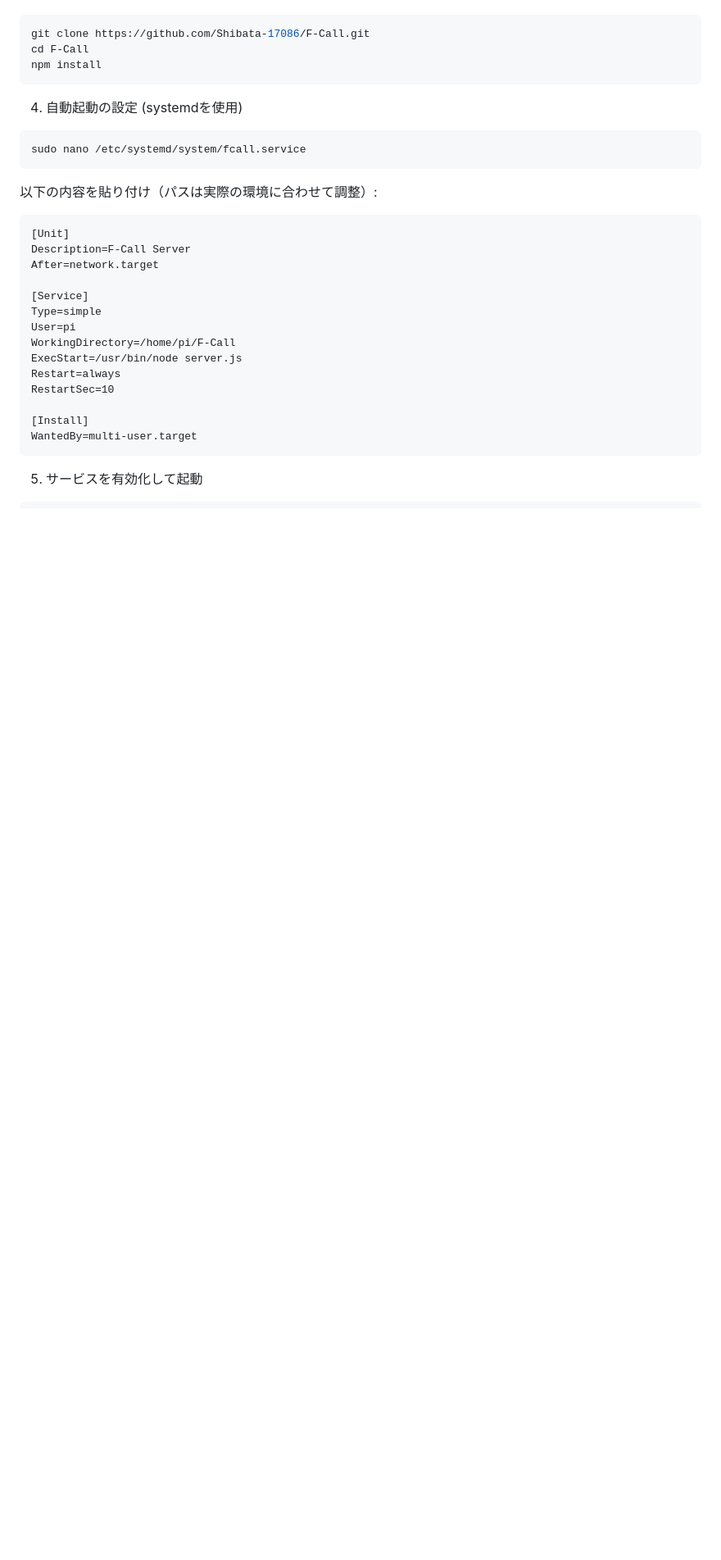
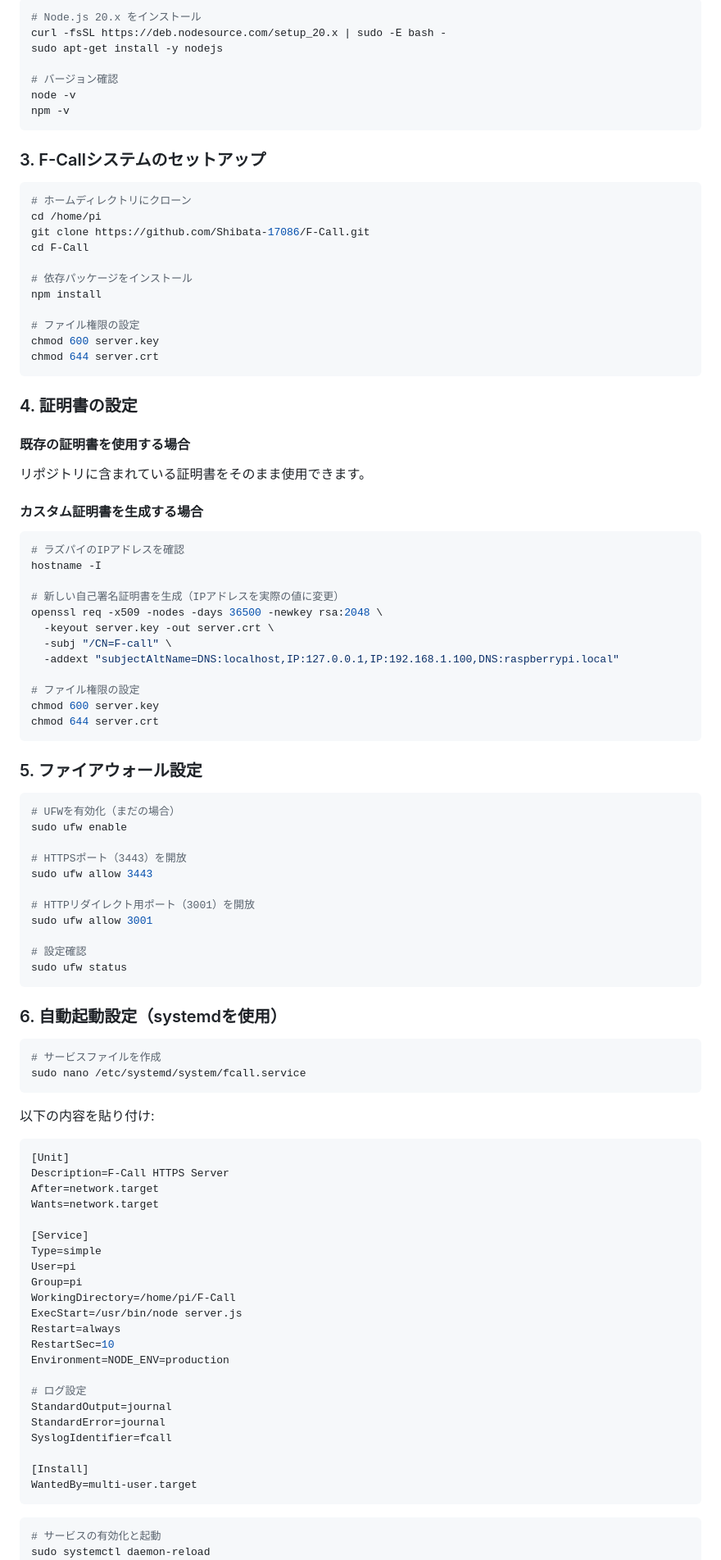
Before and after one commit to Shibata-17086/F-Call, a Markdown page: README.md, the part around the change printed below. Shown: that part at 82% size. Rendered like a GitHub page; blank space fills up the shorter version.

````diff
--- a/README.md
+++ b/README.md
@@ -81,33 +79,101 @@ sudo apt install -y git nodejs npm
 ```bash
+# Node.js 20.x をインストール
+curl -fsSL https://deb.nodesource.com/setup_20.x | sudo -E bash -
+sudo apt-get install -y nodejs
+
+# バージョン確認
+node -v
+npm -v
+```
+
+### 3. F-Callシステムのセットアップ
+
+```bash
+# ホームディレクトリにクローン
+cd /home/pi
 git clone https://github.com/Shibata-17086/F-Call.git
 cd F-Call
+
+# 依存パッケージをインストール
 npm install
+
+# ファイル権限の設定
+chmod 600 server.key
+chmod 644 server.crt
 ```
 
-4. 自動起動の設定 (systemdを使用)
+### 4. 証明書の設定
+
+#### 既存の証明書を使用する場合
+リポジトリに含まれている証明書をそのまま使用できます。
+
+#### カスタム証明書を生成する場合
 ```bash
+# ラズパイのIPアドレスを確認
+hostname -I
+
+# 新しい自己署名証明書を生成（IPアドレスを実際の値に変更）
+openssl req -x509 -nodes -days 36500 -newkey rsa:2048 \
+  -keyout server.key -out server.crt \
+  -subj "/CN=F-call" \
+  -addext "subjectAltName=DNS:localhost,IP:127.0.0.1,IP:192.168.1.100,DNS:raspberrypi.local"
+
+# ファイル権限の設定
+chmod 600 server.key
+chmod 644 server.crt
+```
+
+### 5. ファイアウォール設定
+
+```bash
+# UFWを有効化（まだの場合）
+sudo ufw enable
+
+# HTTPSポート（3443）を開放
+sudo ufw allow 3443
+
+# HTTPリダイレクト用ポート（3001）を開放
+sudo ufw allow 3001
+
+# 設定確認
+sudo ufw status
+```
+
+### 6. 自動起動設定（systemdを使用）
+
+```bash
+# サービスファイルを作成
 sudo nano /etc/systemd/system/fcall.service
 ```
 
-以下の内容を貼り付け（パスは実際の環境に合わせて調整）:
-```
+以下の内容を貼り付け:
+```ini
 [Unit]
-Description=F-Call Server
+Description=F-Call HTTPS Server
 After=network.target
+Wants=network.target
 
 [Service]
 Type=simple
 User=pi
+Group=pi
 WorkingDirectory=/home/pi/F-Call
 ExecStart=/usr/bin/node server.js
 Restart=always
 RestartSec=10
+Environment=NODE_ENV=production
+
+# ログ設定
+StandardOutput=journal
+StandardError=journal
+SyslogIdentifier=fcall
 
 [Install]
 WantedBy=multi-user.target
 ```
 
-5. サービスを有効化して起動
 ```bash
+# サービスの有効化と起動
+sudo systemctl daemon-reload
 sudo systemctl enable fcall.service
 sudo systemctl start fcall.service
````
Also changed, not shown: other parts of README.md (+162 -53 lines).
